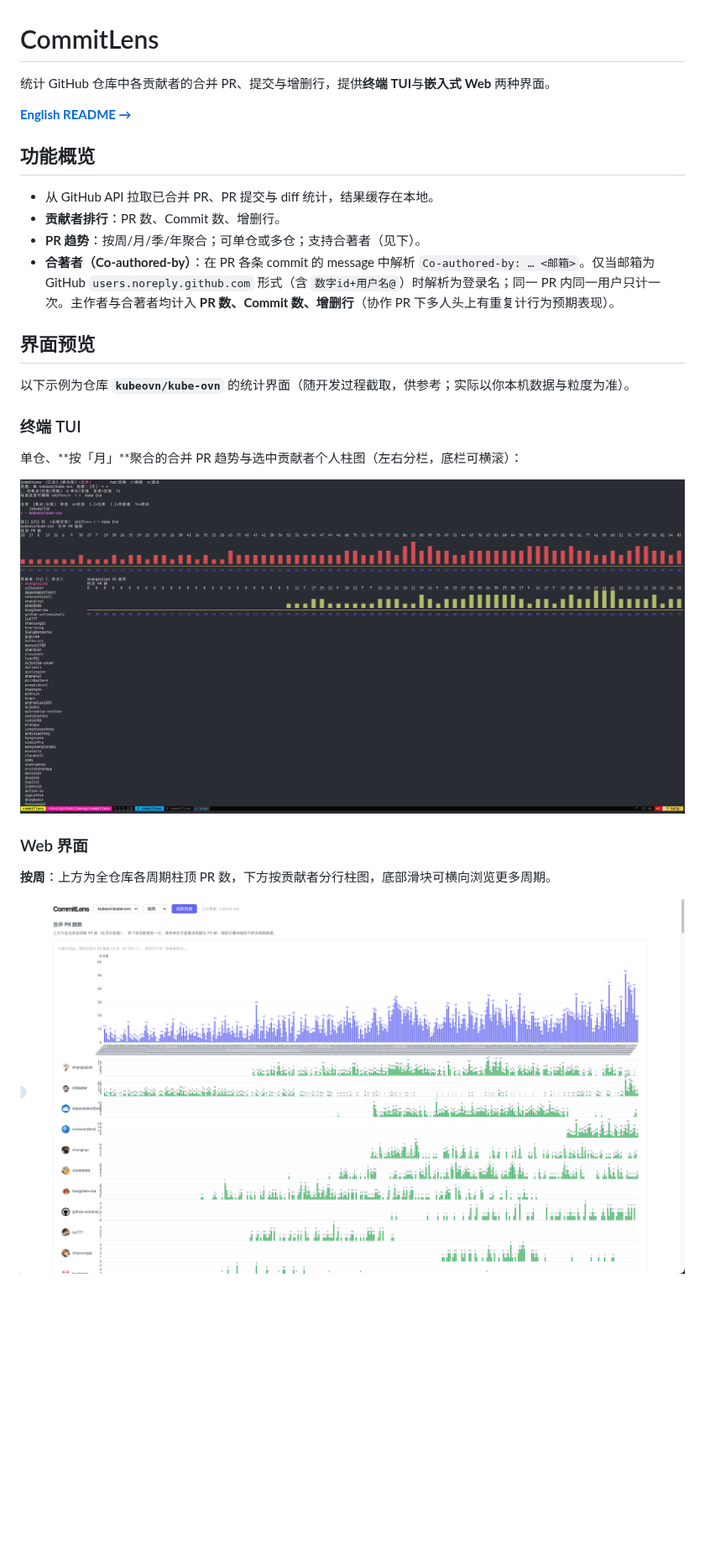
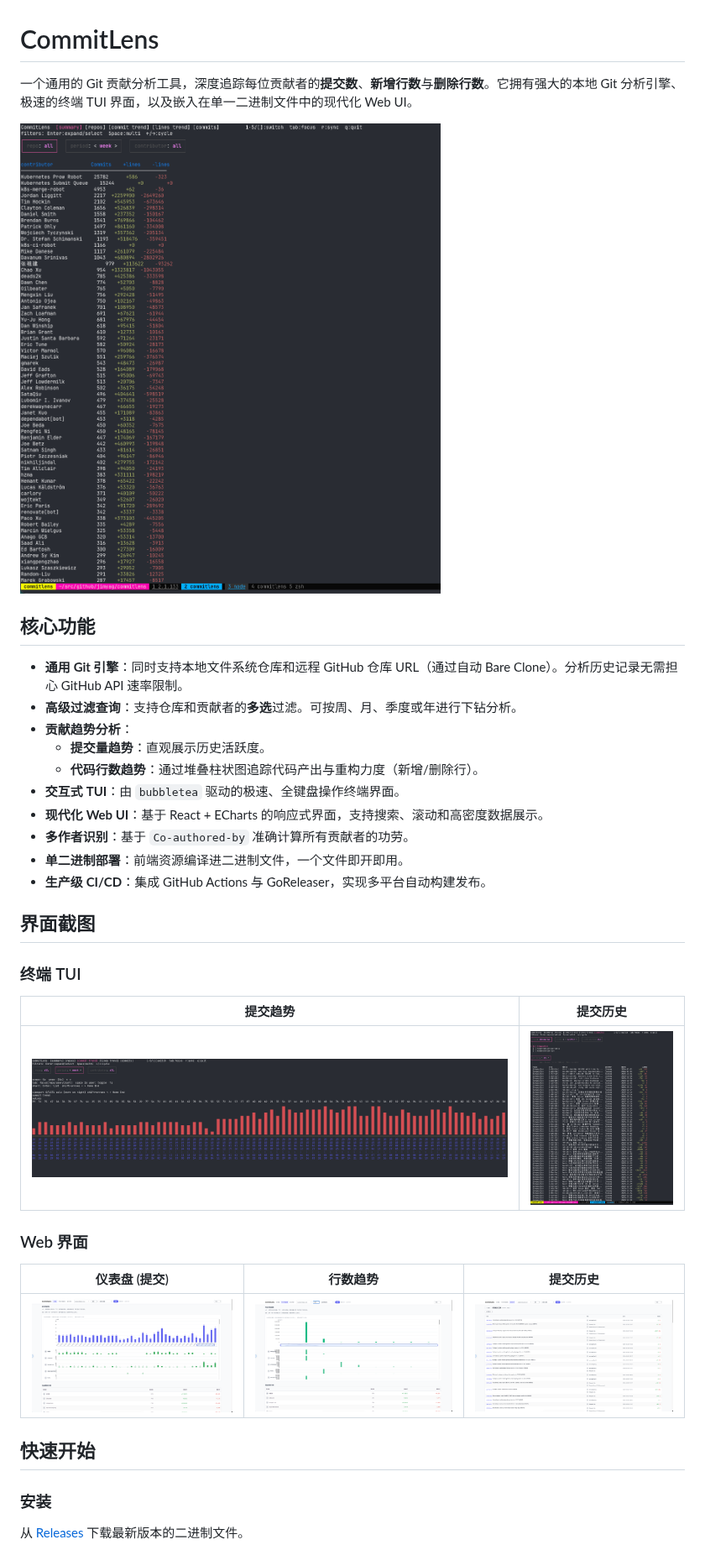
Before and after one commit to jimyag/commitlens, a Markdown page: README-zh.md, the part around one of its changes. Shown at 84% size. Rendered like a GitHub page; pictures changed too: docs/screenshots/tui-commits.png (added), docs/screenshots/tui-contributors.png (added), docs/screenshots/tui-trend.png (added); blank space fills up the shorter version.

```diff
--- a/README-zh.md
+++ b/README-zh.md
@@ -1,29 +1,36 @@
 # CommitLens
 
-统计 GitHub 仓库中各贡献者的合并 PR、提交与增删行，提供**终端 TUI**与**嵌入式 Web** 两种界面。
+一个通用的 Git 贡献分析工具，深度追踪每位贡献者的**提交数**、**新增行数**与**删除行数**。它拥有强大的本地 Git 分析引擎、极速的终端 TUI 界面，以及嵌入在单一二进制文件中的现代化 Web UI。
 
-**[English README →](./README.md)**
+![TUI 概览](docs/screenshots/tui-contributors.png)
 
-## 功能概览
+## 核心功能
 
-- 从 GitHub API 拉取已合并 PR、PR 提交与 diff 统计，结果缓存在本地。
-- **贡献者排行**：PR 数、Commit 数、增删行。
-- **PR 趋势**：按周/月/季/年聚合；可单仓或多仓；支持合著者（见下）。
-- **合著者（Co-authored-by）**：在 PR 各条 commit 的 message 中解析 `Co-authored-by: … <邮箱>`。仅当邮箱为 GitHub `users.noreply.github.com` 形式（含 `数字id+用户名@`）时解析为登录名；同一 PR 内同一用户只计一次。主作者与合著者均计入 **PR 数、Commit 数、增删行**（协作 PR 下多人头上有重复计行为预期表现）。
+- **通用 Git 引擎**：同时支持本地文件系统仓库和远程 GitHub 仓库 URL（通过自动 Bare Clone）。分析历史记录无需担心 GitHub API 速率限制。
+- **高级过滤查询**：支持仓库和贡献者的**多选**过滤。可按周、月、季度或年进行下钻分析。
+- **贡献趋势分析**：
+  - **提交量趋势**：直观展示历史活跃度。
+  - **代码行数趋势**：通过堆叠柱状图追踪代码产出与重构力度（新增/删除行）。
+- **交互式 TUI**：由 `bubbletea` 驱动的极速、全键盘操作终端界面。
+- **现代化 Web UI**：基于 React + ECharts 的响应式界面，支持搜索、滚动和高密度数据展示。
+- **多作者识别**：基于 `Co-authored-by` 准确计算所有贡献者的功劳。
+- **单二进制部署**：前端资源编译进二进制文件，一个文件即开即用。
+- **生产级 CI/CD**：集成 GitHub Actions 与 GoReleaser，实现多平台自动构建发布。
 
-## 界面预览
-
-以下示例为仓库 **`kubeovn/kube-ovn`** 的统计界面（随开发过程截取，供参考；实际以你本机数据与粒度为准）。
+## 界面截图
 
 ### 终端 TUI
-
-单仓、**按「月」**聚合的合并 PR 趋势与选中贡献者个人柱图（左右分栏，底栏可横滚）：
-
-![CommitLens 终端 TUI：kube-ovn 按月的全仓与个人 PR 趋势](docs/screenshots/tui-kube-ovn-monthly-pr-trends.png)
+| 提交趋势 | 提交历史 |
+| :---: | :---: |
+| ![TUI Trend](docs/screenshots/tui-trend.png) | ![TUI Commits](docs/screenshots/tui-commits.png) |
 
 ### Web 界面
+| 仪表盘 (提交) | 行数趋势 | 提交历史 |
+| :---: | :---: | :---: |
+| ![Web Commit Trend](docs/screenshots/web-trend-commits.png) | ![Web Lines Trend](docs/screenshots/web-trend-lines.png) | ![Web Commits](docs/screenshots/web-commits.png) |
 
-**按周**：上方为全仓库各周期柱顶 PR 数，下方按贡献者分行柱图，底部滑块可横向浏览更多周期。
+## 快速开始
 
-![CommitLens Web：kube-ovn 按周的全仓与贡献者 PR 趋势](docs/screenshots/web-kube-ovn-weekly-pr-trends.png)
+### 安装
+从 [Releases](https://github.com/jimyag/commitlens/releases) 下载最新版本的二进制文件。
 
```
Also changed, not shown: other parts of README-zh.md (+32 -60 lines), README.md (+56 -75 lines).
